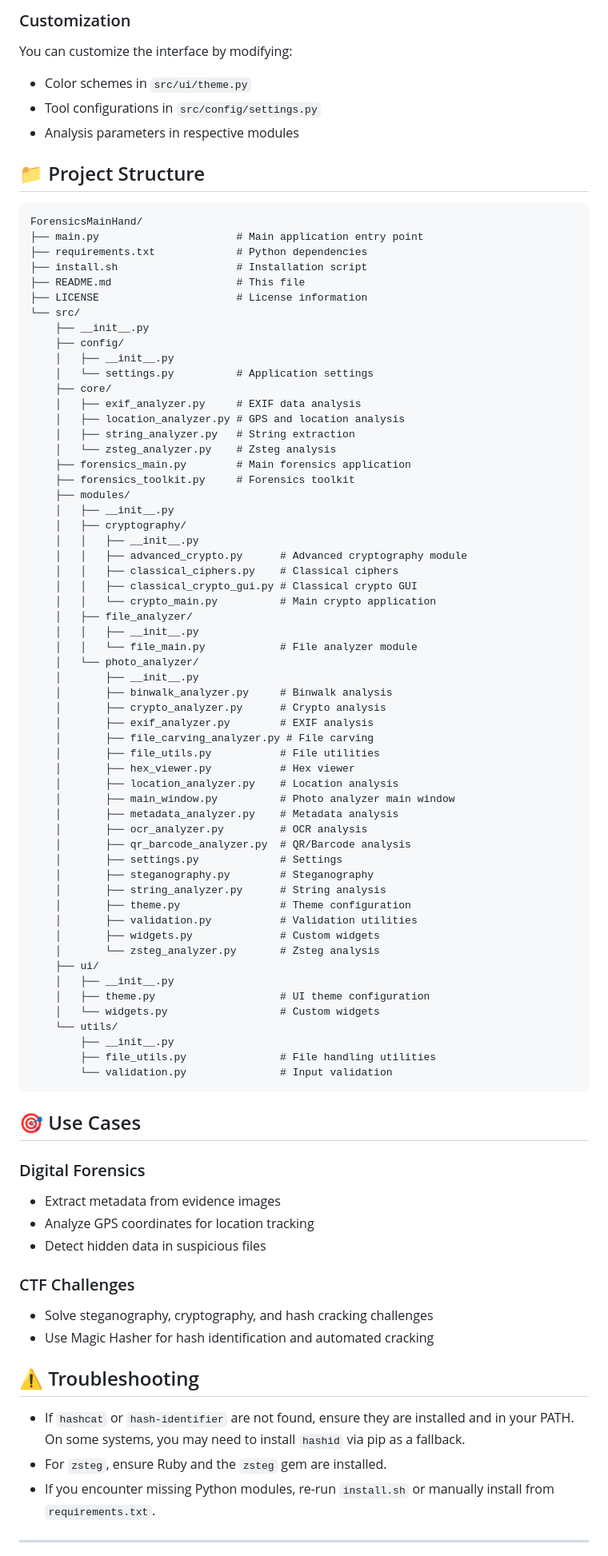
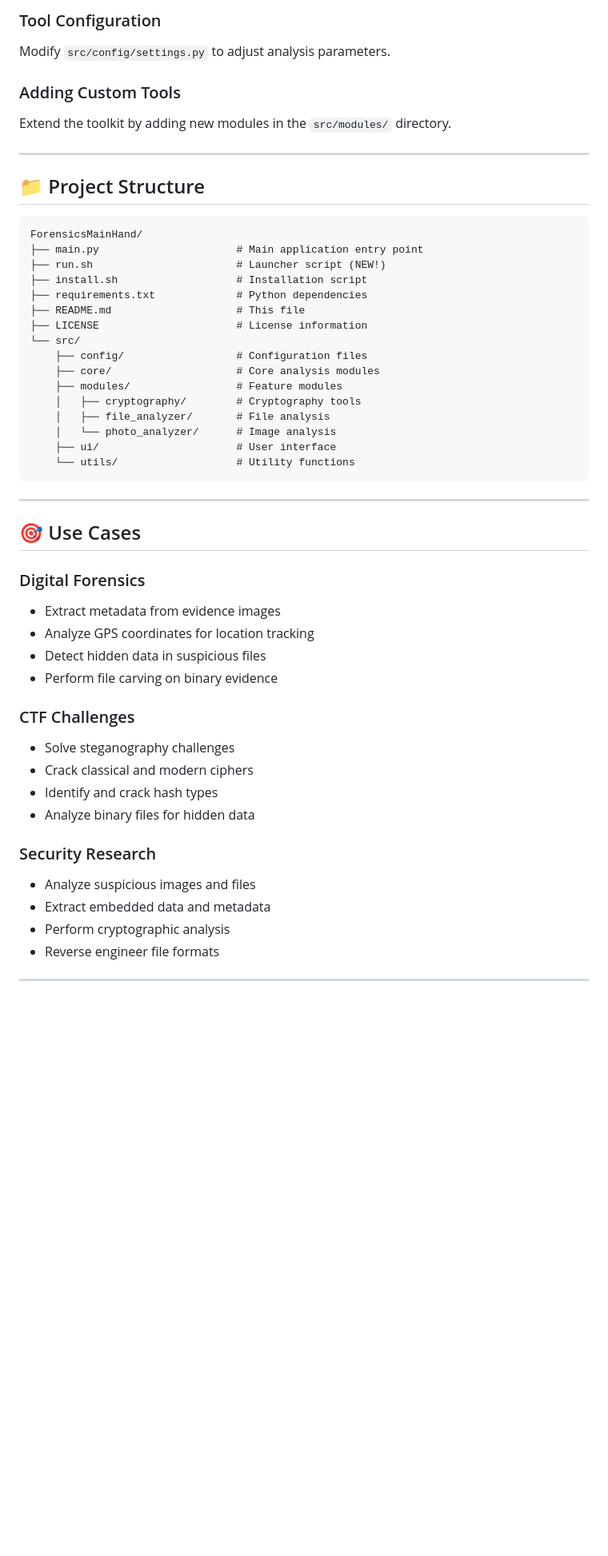
Before and after one commit to Dhype7/ForensicsMainHand, a Markdown page: README.md, the part around the change printed below. Shown: that part at 80% size. Drawn GitHub-style; blank space fills up the shorter version.

Commit message:
Update README.md: to fix how to runs it.

````diff
--- a/README.md
+++ b/README.md
@@ -139,71 +198,34 @@ The tool is optimized for Kali Linux and includes:
 
-### Customization
-You can customize the interface by modifying:
-- Color schemes in `src/ui/theme.py`
-- Tool configurations in `src/config/settings.py`
-- Analysis parameters in respective modules
+### Tool Configuration
+Modify `src/config/settings.py` to adjust analysis parameters.
+
+### Adding Custom Tools
+Extend the toolkit by adding new modules in the `src/modules/` directory.
+
+---
 
 ## 📁 Project Structure
 
 ```
 ForensicsMainHand/
 ├── main.py                      # Main application entry point
+├── run.sh                       # Launcher script (NEW!)
+├── install.sh                   # Installation script
 ├── requirements.txt             # Python dependencies
-├── install.sh                   # Installation script
 ├── README.md                    # This file
 ├── LICENSE                      # License information
 └── src/
-    ├── __init__.py
-    ├── config/
-    │   ├── __init__.py
-    │   └── settings.py          # Application settings
-    ├── core/
-    │   ├── exif_analyzer.py     # EXIF data analysis
-    │   ├── location_analyzer.py # GPS and location analysis
-    │   ├── string_analyzer.py   # String extraction
-    │   └── zsteg_analyzer.py    # Zsteg analysis
-    ├── forensics_main.py        # Main forensics application
-    ├── forensics_toolkit.py     # Forensics toolkit
-    ├── modules/
-    │   ├── __init__.py
-    │   ├── cryptography/
-    │   │   ├── __init__.py
-    │   │   ├── advanced_crypto.py      # Advanced cryptography module
-    │   │   ├── classical_ciphers.py    # Classical ciphers
-    │   │   ├── classical_crypto_gui.py # Classical crypto GUI
-    │   │   └── crypto_main.py          # Main crypto application
-    │   ├── file_analyzer/
-    │   │   ├── __init__.py
-    │   │   └── file_main.py            # File analyzer module
-    │   └── photo_analyzer/
-    │       ├── __init__.py
-    │       ├── binwalk_analyzer.py     # Binwalk analysis
-    │       ├── crypto_analyzer.py      # Crypto analysis
-    │       ├── exif_analyzer.py        # EXIF analysis
-    │       ├── file_carving_analyzer.py # File carving
-    │       ├── file_utils.py           # File utilities
-    │       ├── hex_viewer.py           # Hex viewer
-    │       ├── location_analyzer.py    # Location analysis
-    │       ├── main_window.py          # Photo analyzer main window
-    │       ├── metadata_analyzer.py    # Metadata analysis
-    │       ├── ocr_analyzer.py         # OCR analysis
-    │       ├── qr_barcode_analyzer.py  # QR/Barcode analysis
-    │       ├── settings.py             # Settings
-    │       ├── steganography.py        # Steganography
-    │       ├── string_analyzer.py      # String analysis
-    │       ├── theme.py                # Theme configuration
-    │       ├── validation.py           # Validation utilities
-    │       ├── widgets.py              # Custom widgets
-    │       └── zsteg_analyzer.py       # Zsteg analysis
-    ├── ui/
-    │   ├── __init__.py
-    │   ├── theme.py                    # UI theme configuration
-    │   └── widgets.py                  # Custom widgets
-    └── utils/
-        ├── __init__.py
-        ├── file_utils.py               # File handling utilities
-        └── validation.py               # Input validation
+    ├── config/                  # Configuration files
+    ├── core/                    # Core analysis modules
+    ├── modules/                 # Feature modules
+    │   ├── cryptography/        # Cryptography tools
+    │   ├── file_analyzer/       # File analysis
+    │   └── photo_analyzer/      # Image analysis
+    ├── ui/                      # User interface
+    └── utils/                   # Utility functions
 ```
+
+---
 
 ## 🎯 Use Cases
 
@@ -211,15 +233,19 @@ ForensicsMainHand/
 - Extract metadata from evidence images
 - Analyze GPS coordinates for location tracking
 - Detect hidden data in suspicious files
+- Perform file carving on binary evidence
 
 ### CTF Challenges
-- Solve steganography, cryptography, and hash cracking challenges
-- Use Magic Hasher for hash identification and automated cracking
+- Solve steganography challenges
+- Crack classical and modern ciphers
+- Identify and crack hash types
+- Analyze binary files for hidden data
 
-## ⚠️ Troubleshooting
-- If `hashcat` or `hash-identifier` are not found, ensure they are installed and in your PATH. On some systems, you may need to install `hashid` via pip as a fallback.
-- For `zsteg`, ensure Ruby and the `zsteg` gem are installed.
-- If you encounter missing Python modules, re-run `install.sh` or manually install from `requirements.txt`.
+### Security Research
+- Analyze suspicious images and files
+- Extract embedded data and metadata
+- Perform cryptographic analysis
+- Reverse engineer file formats
 
 ---
 
````
Also changed, not shown: other parts of README.md (+198 -85 lines).
